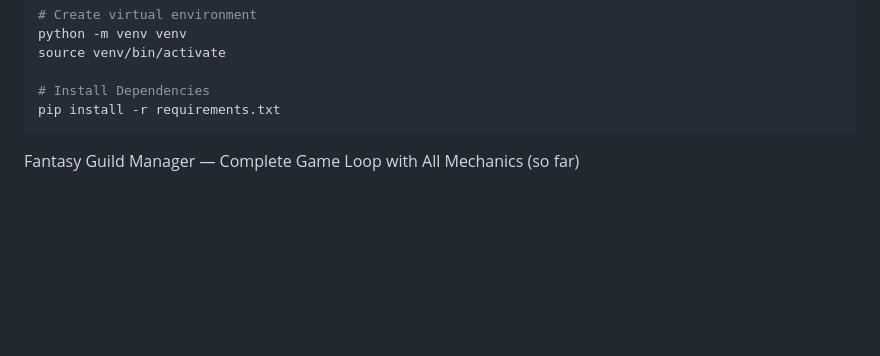
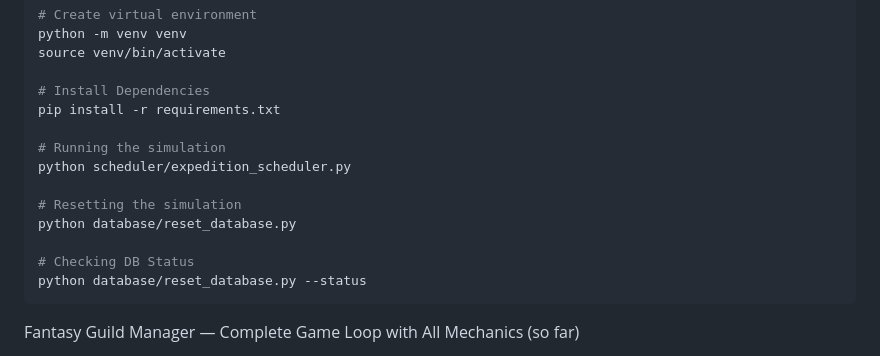
Before and after one commit to BrianAndersEricson/fantasy_guild_simulation, a Markdown page: README.md, the part around the change. Rendered like a GitHub page; blank space fills up the shorter version.

Commit message:
Update README to include instructions on starting and resetting the simulationwq

````diff
--- a/README.md
+++ b/README.md
@@ -21,6 +21,15 @@ source venv/bin/activate
 
 # Install Dependencies
 pip install -r requirements.txt
+
+# Running the simulation
+python scheduler/expedition_scheduler.py
+
+# Resetting the simulation
+python database/reset_database.py
+
+# Checking DB Status
+python database/reset_database.py --status
 ```
 
 Fantasy Guild Manager — Complete Game Loop with All Mechanics (so far)
````
